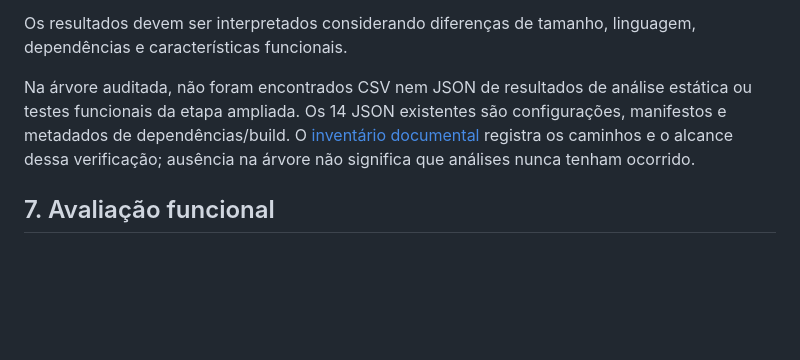
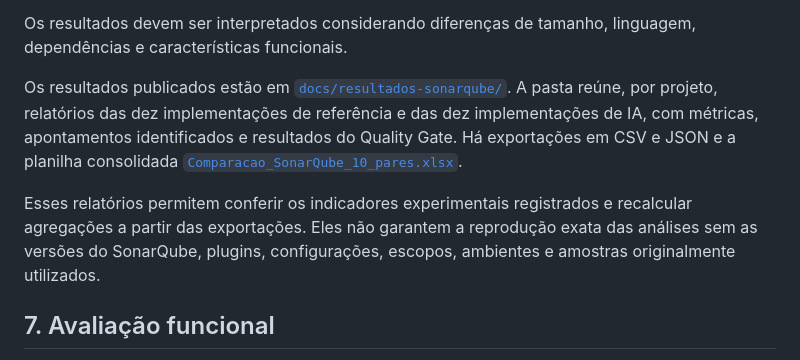
Before and after one commit to AllanJoseDiabetic/Codigos-TCC, a Markdown page: README.md, the part around one of its changes. GitHub-like rendering; blank space fills up the shorter version.

```diff
--- a/README.md
+++ b/README.md
@@ -248,7 +252,9 @@ A existência de um projeto neste repositório não significa que sua análise t
 
 Os resultados devem ser interpretados considerando diferenças de tamanho, linguagem, dependências e características funcionais.
 
-Na árvore auditada, não foram encontrados CSV nem JSON de resultados de análise estática ou testes funcionais da etapa ampliada. Os 14 JSON existentes são configurações, manifestos e metadados de dependências/build. O [inventário documental](docs/REPRODUCAO.md) registra os caminhos e o alcance dessa verificação; ausência na árvore não significa que análises nunca tenham ocorrido.
+Os resultados publicados estão em [`docs/resultados-sonarqube/`](docs/resultados-sonarqube/). A pasta reúne, por projeto, relatórios das dez implementações de referência e das dez implementações de IA, com métricas, apontamentos identificados e resultados do Quality Gate. Há exportações em CSV e JSON e a planilha consolidada [`Comparacao_SonarQube_10_pares.xlsx`](docs/resultados-sonarqube/Comparacao_SonarQube_10_pares.xlsx).
+
+Esses relatórios permitem conferir os indicadores experimentais registrados e recalcular agregações a partir das exportações. Eles não garantem a reprodução exata das análises sem as versões do SonarQube, plugins, configurações, escopos, ambientes e amostras originalmente utilizados.
 
 ## 7. Avaliação funcional
 
```
Also changed, not shown: other parts of README.md (+25 -2 lines), docs/REPRODUCAO.md (+25 -6 lines).
